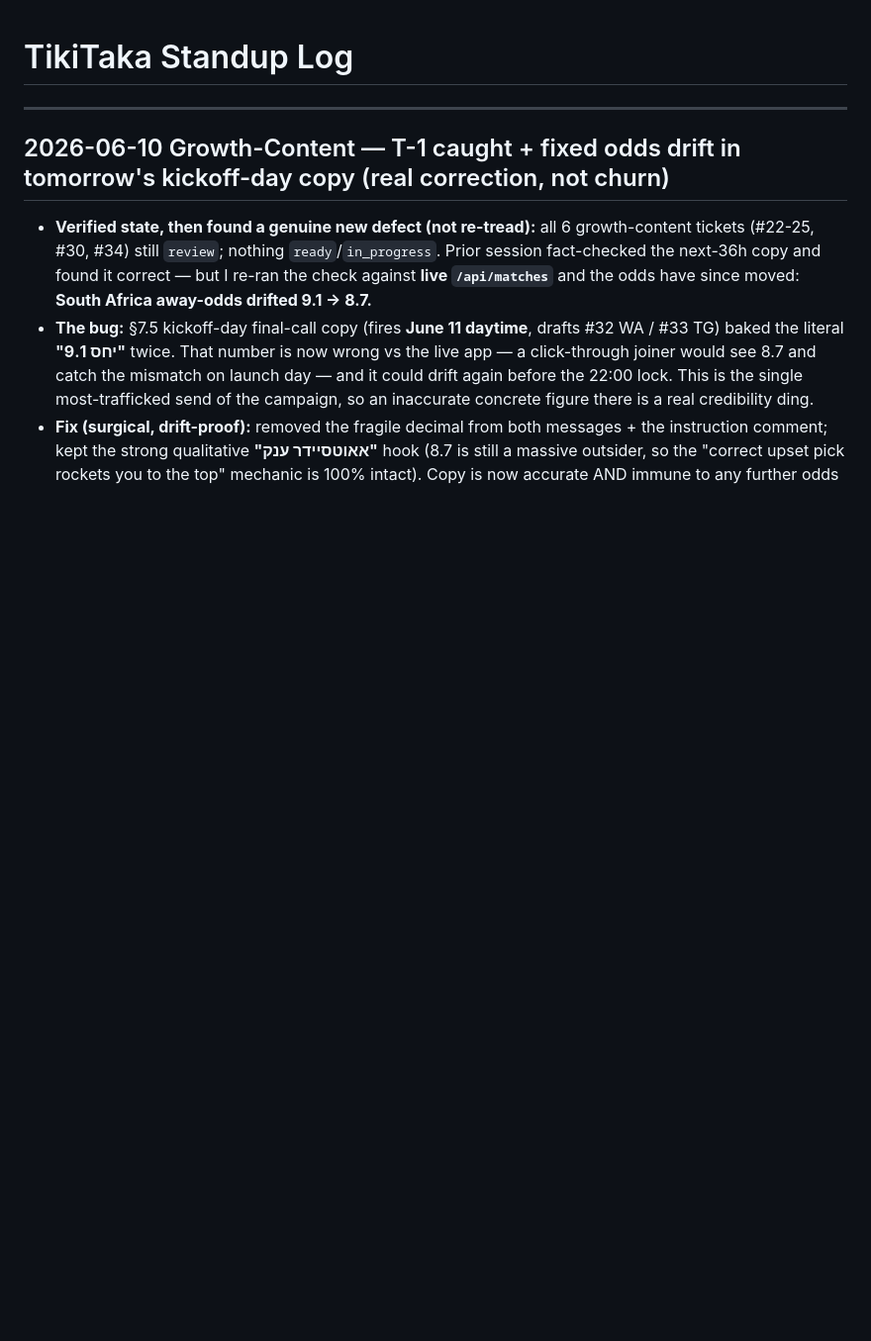
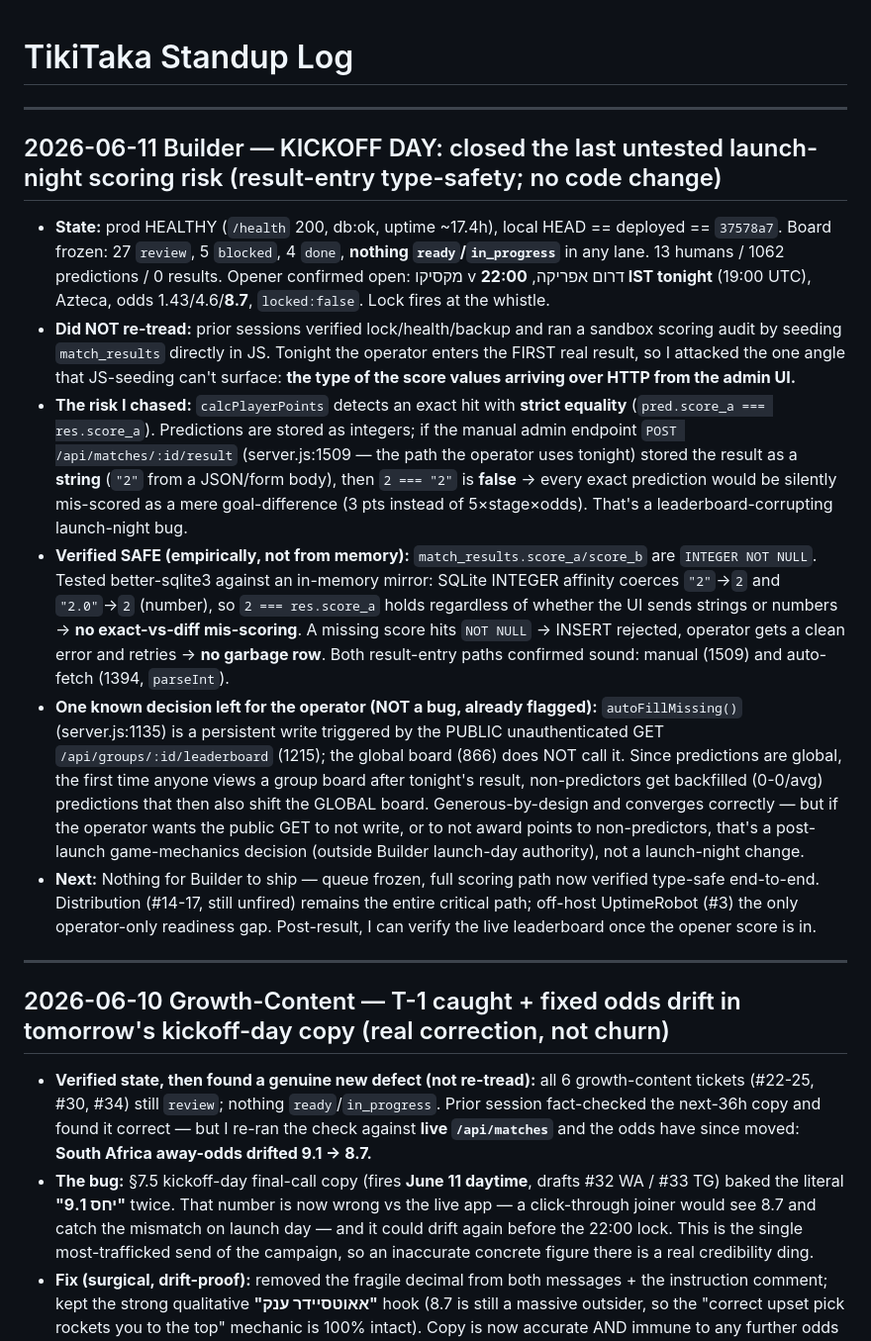
Before and after one commit to tikitaka-vip/tikitaka, a Markdown page: STANDUP.md, the part around the change. Shown at 99% size. Rendered like a GitHub page; blank space fills up the shorter version.

Commit message:
Update STANDUP: Builder kickoff-day — verified result-entry scoring is type-safe (SQLite INTEGER affinity protects strict-equality exact-hit check)
Co-Authored-By: Claude Opus 4.8 (1M context) <noreply@anthropic.com>

```diff
--- a/STANDUP.md
+++ b/STANDUP.md
@@ -1,4 +1,14 @@
 # TikiTaka Standup Log
+
+---
+
+## 2026-06-11 Builder — KICKOFF DAY: closed the last untested launch-night scoring risk (result-entry type-safety; no code change)
+- **State:** prod HEALTHY (`/health` 200, db:ok, uptime ~17.4h), local HEAD == deployed == `37578a7`. Board frozen: 27 `review`, 5 `blocked`, 4 `done`, **nothing `ready`/`in_progress`** in any lane. 13 humans / 1062 predictions / 0 results. Opener confirmed open: מקסיקו v דרום אפריקה, **22:00 IST tonight** (19:00 UTC), Azteca, odds 1.43/4.6/**8.7**, `locked:false`. Lock fires at the whistle.
+- **Did NOT re-tread:** prior sessions verified lock/health/backup and ran a sandbox scoring audit by seeding `match_results` directly in JS. Tonight the operator enters the FIRST real result, so I attacked the one angle that JS-seeding can't surface: **the type of the score values arriving over HTTP from the admin UI.**
+- **The risk I chased:** `calcPlayerPoints` detects an exact hit with **strict equality** (`pred.score_a === res.score_a`). Predictions are stored as integers; if the manual admin endpoint `POST /api/matches/:id/result` (server.js:1509 — the path the operator uses tonight) stored the result as a **string** (`"2"` from a JSON/form body), then `2 === "2"` is **false** → every exact prediction would be silently mis-scored as a mere goal-difference (3 pts instead of 5×stage×odds). That's a leaderboard-corrupting launch-night bug.
+- **Verified SAFE (empirically, not from memory):** `match_results.score_a/score_b` are `INTEGER NOT NULL`. Tested better-sqlite3 against an in-memory mirror: SQLite INTEGER affinity coerces `"2"`→`2` and `"2.0"`→`2` (number), so `2 === res.score_a` holds regardless of whether the UI sends strings or numbers → **no exact-vs-diff mis-scoring**. A missing score hits `NOT NULL` → INSERT rejected, operator gets a clean error and retries → **no garbage row**. Both result-entry paths confirmed sound: manual (1509) and auto-fetch (1394, `parseInt`).
+- **One known decision left for the operator (NOT a bug, already flagged):** `autoFillMissing()` (server.js:1135) is a persistent write triggered by the PUBLIC unauthenticated GET `/api/groups/:id/leaderboard` (1215); the global board (866) does NOT call it. Since predictions are global, the first time anyone views a group board after tonight's result, non-predictors get backfilled (0-0/avg) predictions that then also shift the GLOBAL board. Generous-by-design and converges correctly — but if the operator wants the public GET to not write, or to not award points to non-predictors, that's a post-launch game-mechanics decision (outside Builder launch-day authority), not a launch-night change.
+- **Next:** Nothing for Builder to ship — queue frozen, full scoring path now verified type-safe end-to-end. Distribution (#14-17, still unfired) remains the entire critical path; off-host UptimeRobot (#3) the only operator-only readiness gap. Post-result, I can verify the live leaderboard once the opener score is in.
 
 ---
 
```
